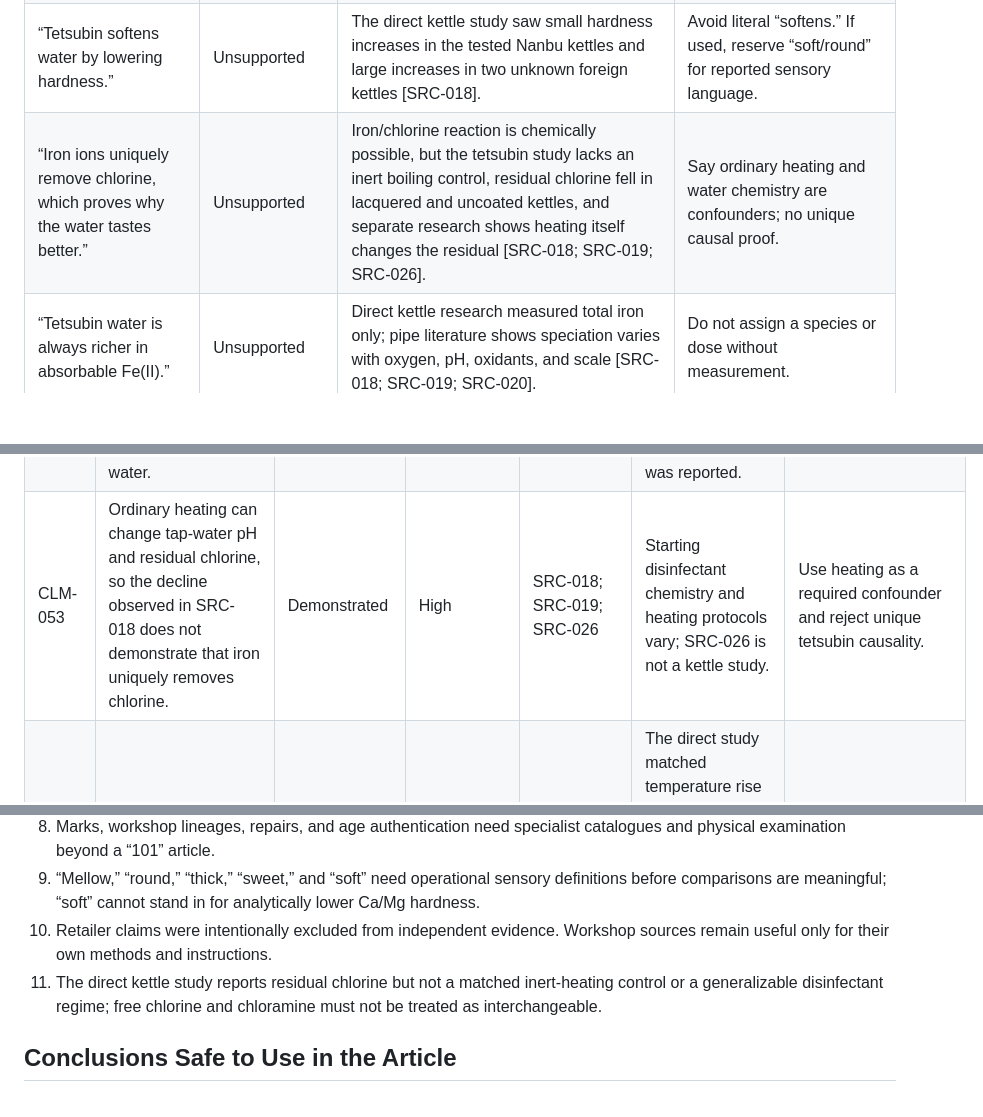
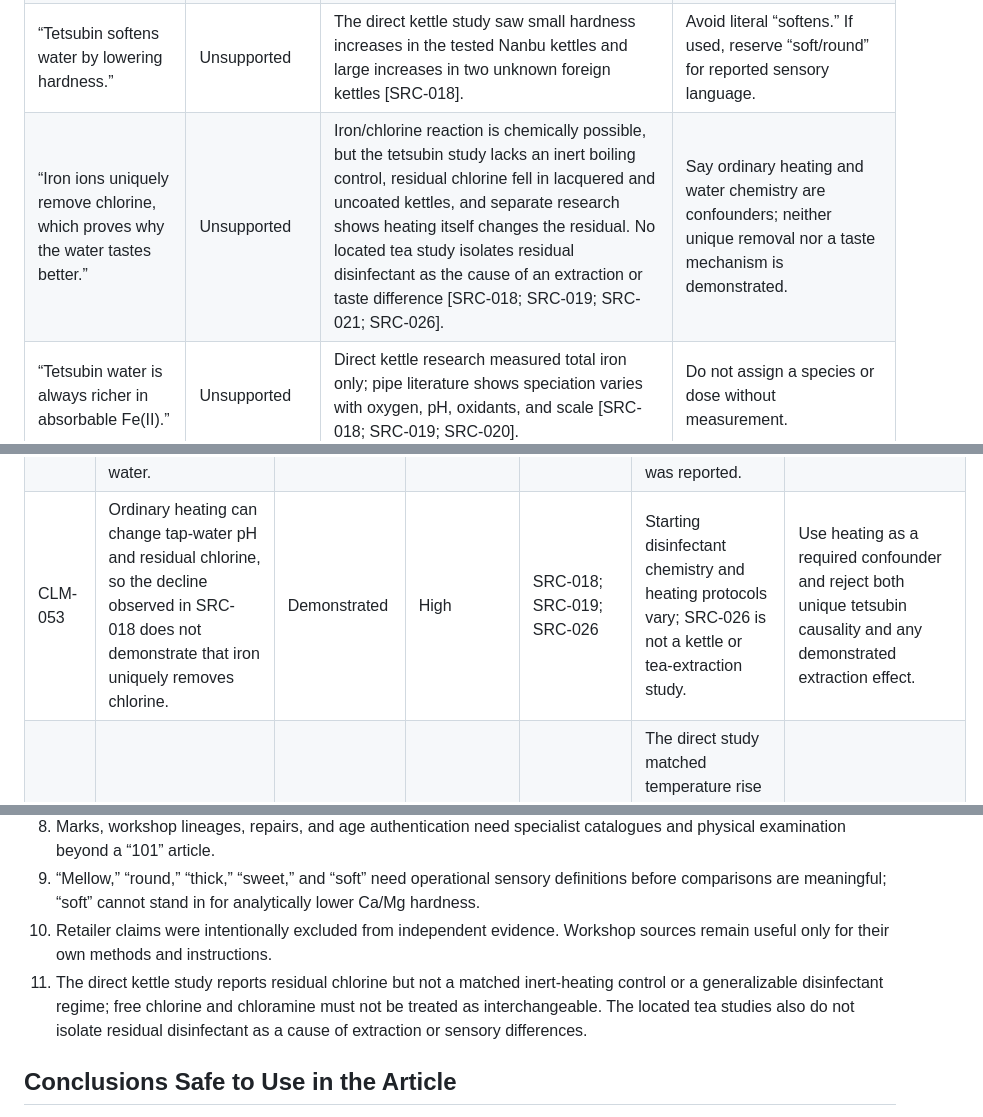
Before and after one commit to strygul/blog, a Markdown page: docs/research/tetsubin-101-research.md, 3 parts joined by grey strips. Rendered like a GitHub page; blank space fills up the shorter version.

```diff
--- a/docs/research/tetsubin-101-research.md
+++ b/docs/research/tetsubin-101-research.md
@@ -342,7 +343,7 @@ Red flags: “tetsubin” used for an enamelled teapot; no interior photograph;
 | “Black interior means black-rust/kama-yaki and proves authenticity.” | Unsupported | Black appearance can result from oxide, lacquer, enamel, cashew/resin, or other treatments [SRC-011; SRC-013; SRC-014]. | Require maker documentation; do not authenticate by color. |
 | “Handmade kettles always change water more or better.” | Unsupported | SRC-018 found similarly small changes in both tested handmade Marunambu and machine-molded Mikasa Nanbu vessels; sample is too small for rankings. | Separate craft value from measured water performance. |
 | “Tetsubin softens water by lowering hardness.” | Unsupported | The direct kettle study saw small hardness increases in the tested Nanbu kettles and large increases in two unknown foreign kettles [SRC-018]. | Avoid literal “softens.” If used, reserve “soft/round” for reported sensory language. |
-| “Iron ions uniquely remove chlorine, which proves why the water tastes better.” | Unsupported | Iron/chlorine reaction is chemically possible, but the tetsubin study lacks an inert boiling control, residual chlorine fell in lacquered and uncoated kettles, and separate research shows heating itself changes the residual [SRC-018; SRC-019; SRC-026]. | Say ordinary heating and water chemistry are confounders; no unique causal proof. |
+| “Iron ions uniquely remove chlorine, which proves why the water tastes better.” | Unsupported | Iron/chlorine reaction is chemically possible, but the tetsubin study lacks an inert boiling control, residual chlorine fell in lacquered and uncoated kettles, and separate research shows heating itself changes the residual. No located tea study isolates residual disinfectant as the cause of an extraction or taste difference [SRC-018; SRC-019; SRC-021; SRC-026]. | Say ordinary heating and water chemistry are confounders; neither unique removal nor a taste mechanism is demonstrated. |
 | “Tetsubin water is always richer in absorbable Fe(II).” | Unsupported | Direct kettle research measured total iron only; pipe literature shows speciation varies with oxygen, pH, oxidants, and scale [SRC-018; SRC-019; SRC-020]. | Do not assign a species or dose without measurement. |
 | “A tetsubin treats iron deficiency or provides a medical benefit.” | Unsupported and out of scope | No located evidence establishes a therapeutic dose or clinical outcome for tetsubin use; the direct kettle result was small and non-speciated [SRC-018]. | Omit; explicitly reject medical/nutritional-treatment framing. |
 | “Every tea tastes sweeter, smoother, or better with tetsubin water.” | Reported, not demonstrated | Government promotion and workshops repeat the observation, while controlled tea-water research shows effects vary by mineral composition and tea type [SRC-003; SRC-021; SRC-022]. | Present as a variable sensory report and propose controlled comparison. |
@@ -409,7 +410,7 @@ Red flags: “tetsubin” used for an enamelled teapot; no interior photograph;
 | CLM-050 | In SRC-018, the tested Hiroshima tap water began at pH 7.00 and hardness 19.00 mg/L; the four tested Nanbu kettles showed smaller 30-minute pH, hardness, and bicarbonate changes than two unidentified foreign kettles. | Demonstrated | Medium | SRC-018 | Six new objects, one low-hardness water, asymmetric provenance, cooled-sample pH, and no inert control. | State the starting water and object count every time the result is used. |
 | CLM-051 | SRC-018's evaporation correction explained most hardness rise in the four tested Nanbu kettles, while rinse controls led the authors to propose desorption of tap-water Ca/Mg for the larger changes in two foreign kettles. | Demonstrated | Medium | SRC-018 | Desorption is the authors' inference for two unknown objects; sequential sampling affects volume after 30 minutes. | Do not reframe the result as alloy leaching or origin-based quality. |
 | CLM-052 | SRC-018's bicarbonate measurement establishes the full alkalinity or buffer capacity of tetsubin water. | Unsupported | High | SRC-018 | Bicarbonate was measured, but no full alkalinity titration or complete carbonate system was reported. | Name bicarbonate precisely and avoid a universal alkalinity claim. |
-| CLM-053 | Ordinary heating can change tap-water pH and residual chlorine, so the decline observed in SRC-018 does not demonstrate that iron uniquely removes chlorine. | Demonstrated | High | SRC-018; SRC-019; SRC-026 | Starting disinfectant chemistry and heating protocols vary; SRC-026 is not a kettle study. | Use heating as a required confounder and reject unique tetsubin causality. |
+| CLM-053 | Ordinary heating can change tap-water pH and residual chlorine, so the decline observed in SRC-018 does not demonstrate that iron uniquely removes chlorine. | Demonstrated | High | SRC-018; SRC-019; SRC-026 | Starting disinfectant chemistry and heating protocols vary; SRC-026 is not a kettle or tea-extraction study. | Use heating as a required confounder and reject both unique tetsubin causality and any demonstrated extraction effect. |
 | CLM-054 | Tetsubin as a class retain service heat longer than matched alternative kettles. | Unsupported | High | SRC-018 | The direct study matched temperature rise and did not measure cooling; mass, geometry, fill, lid, and environment were not controlled across materials. | Discuss filled mass and cadence, not comparative material superiority. |
 | CLM-055 | A specific tea family is the best pairing for tetsubin water. | Unsupported | High | SRC-018; SRC-021; SRC-022; SRC-027 | Non-iron research shows tea families can respond differently to water, but no controlled tetsubin study compared them or repeated gongfu infusions. | Pairings remain attributed reports or test hypotheses, never evidence-based tetsubin rankings. |
 | CLM-056 | Located workshop instructions place normal first-use fill around 70–80% and require steam headspace, but the exact line is product-specific. | Documented trade practice | High | SRC-014; SRC-015; SRC-017; SRC-025 | Percentages and lid position differ; these are not independent engineering limits. | Give the conservative range and defer to the exact model. |
@@ -436,7 +438,7 @@ Red flags: “tetsubin” used for an enamelled teapot; no interior photograph;
 8. Marks, workshop lineages, repairs, and age authentication need specialist catalogues and physical examination beyond a “101” article.
 9. “Mellow,” “round,” “thick,” “sweet,” and “soft” need operational sensory definitions before comparisons are meaningful; “soft” cannot stand in for analytically lower Ca/Mg hardness.
 10. Retailer claims were intentionally excluded from independent evidence. Workshop sources remain useful only for their own methods and instructions.
-11. The direct kettle study reports residual chlorine but not a matched inert-heating control or a generalizable disinfectant regime; free chlorine and chloramine must not be treated as interchangeable.
+11. The direct kettle study reports residual chlorine but not a matched inert-heating control or a generalizable disinfectant regime; free chlorine and chloramine must not be treated as interchangeable. The located tea studies also do not isolate residual disinfectant as a cause of extraction or sensory differences.
 
 ## Conclusions Safe to Use in the Article
 
```
Also changed, not shown: other parts of docs/research/tetsubin-101-research.md (+7 -5 lines).
